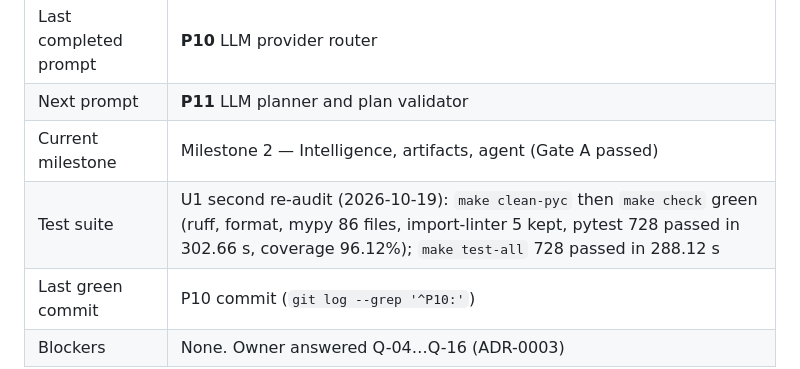
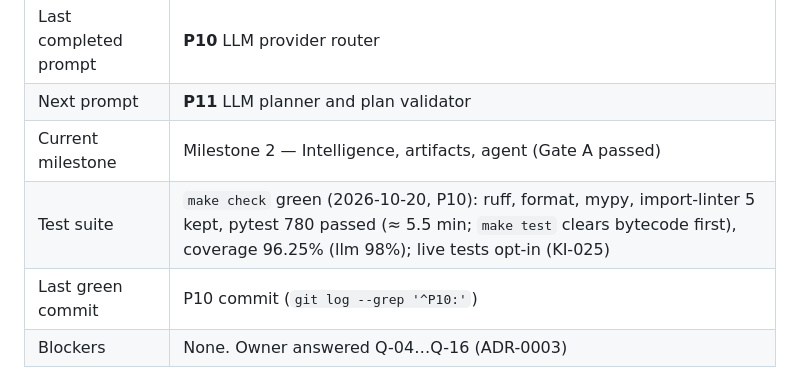
Before and after one commit to prabh505/AutoML, a Markdown page: CONTEXT.md, the part around the change. GitHub-like rendering.

Commit message:
P10: correct CONTEXT §3 test-suite row
Context: CONTEXT.md §3 updated
Deviations: none

Co-Authored-By: Claude Opus 5.5 <noreply@anthropic.com>
Claude-Session: https://claude.ai/code/session_014oYE4bWEnoQU8hf6QVCy16

```diff
--- a/CONTEXT.md
+++ b/CONTEXT.md
@@ -48,7 +48,7 @@
 | Last completed prompt | **P10** LLM provider router |
 | Next prompt | **P11** LLM planner and plan validator |
 | Current milestone | Milestone 2 — Intelligence, artifacts, agent (Gate A passed) |
-| Test suite | U1 second re-audit (2026-10-19): `make clean-pyc` then `make check` green (ruff, format, mypy 86 files, import-linter 5 kept, pytest 728 passed in 302.66 s, coverage 96.12%); `make test-all` 728 passed in 288.12 s |
+| Test suite | `make check` green (2026-10-20, P10): ruff, format, mypy, import-linter 5 kept, pytest 780 passed (≈ 5.5 min; `make test` clears bytecode first), coverage 96.25% (llm 98%); live tests opt-in (KI-025) |
 | Last green commit | P10 commit (`git log --grep '^P10:'`) |
 | Blockers | None. Owner answered Q-04…Q-16 (ADR-0003) |
 
```
